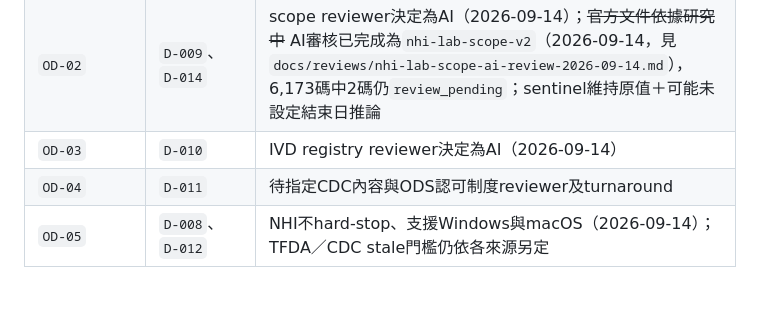
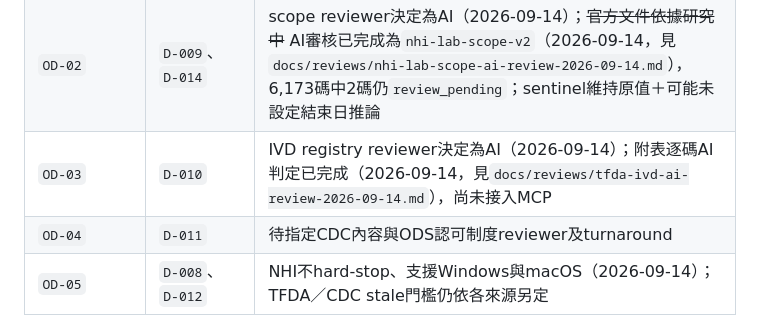
Before and after one commit to masalu0105-gif/taiwan-laboratory-mcp, a Markdown page: docs/software-design.md, the part around the change. GitHub-like rendering; blank space fills up the shorter version.

```diff
--- a/docs/software-design.md
+++ b/docs/software-design.md
@@ -897,7 +897,7 @@ PRD owner decision 一對一追蹤如下；每個OD恰好出現一列，未列
 | --- | --- | --- |
 | `OD-01` | `D-007` | NHI已決定以GitHub Release散布（2026-09-14）；TFDA／CDC未決 |
 | `OD-02` | `D-009`、`D-014` | scope reviewer決定為AI（2026-09-14）；~~官方文件依據研究中~~ AI審核已完成為`nhi-lab-scope-v2`（2026-09-14，見`docs/reviews/nhi-lab-scope-ai-review-2026-09-14.md`），6,173碼中2碼仍`review_pending`；sentinel維持原值＋可能未設定結束日推論 |
-| `OD-03` | `D-010` | IVD registry reviewer決定為AI（2026-09-14） |
+| `OD-03` | `D-010` | IVD registry reviewer決定為AI（2026-09-14）；附表逐碼AI判定已完成（2026-09-14，見`docs/reviews/tfda-ivd-ai-review-2026-09-14.md`），尚未接入MCP |
 | `OD-04` | `D-011` | 待指定CDC內容與ODS認可制度reviewer及turnaround |
 | `OD-05` | `D-008`、`D-012` | NHI不hard-stop、支援Windows與macOS（2026-09-14）；TFDA／CDC stale門檻仍依各來源另定 |
 
```
Also changed, not shown: docs/implementation-notes.md (+24 -0 lines), docs/reviews/tfda-ivd-ai-review-2026-09-14.md (added, +100 -0 lines).
